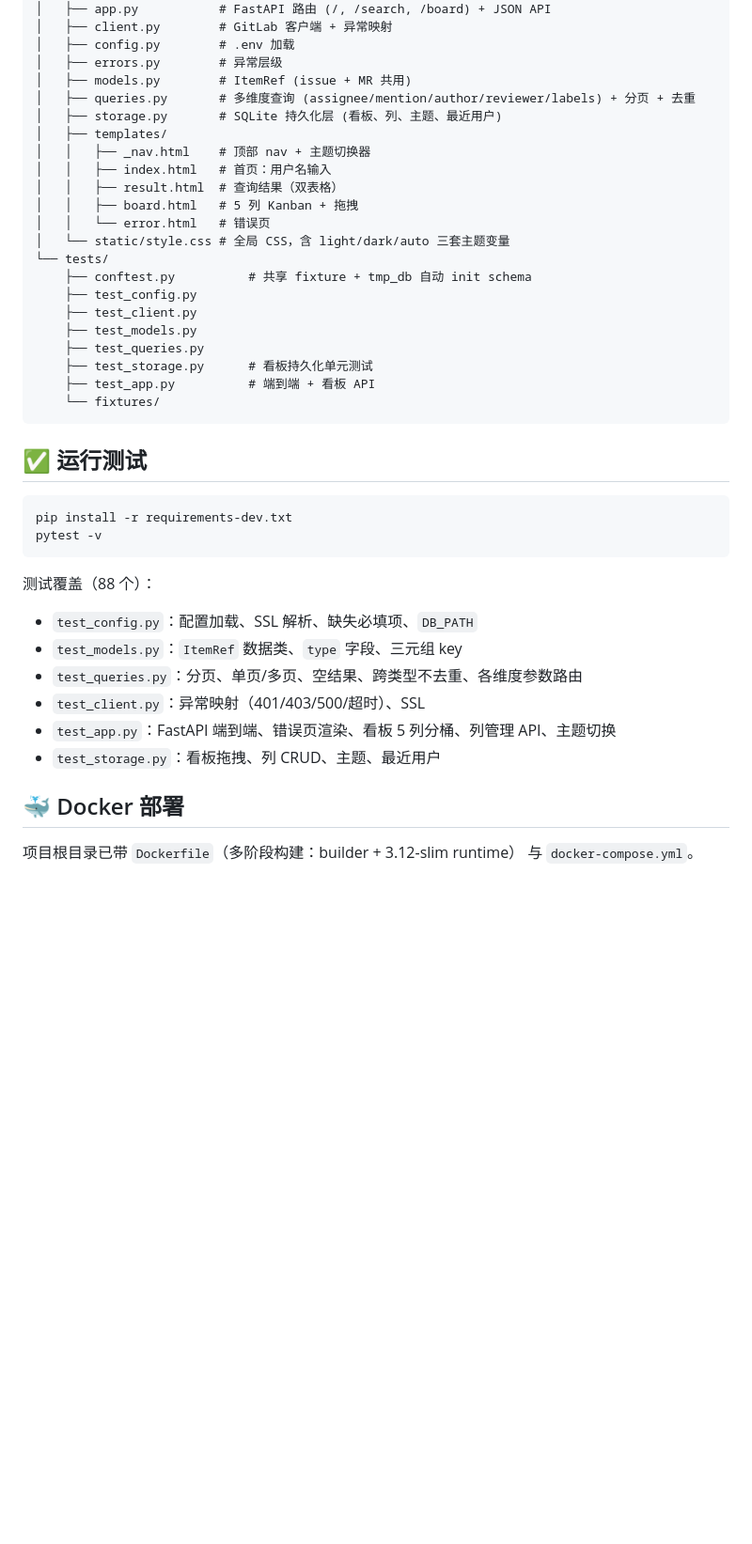
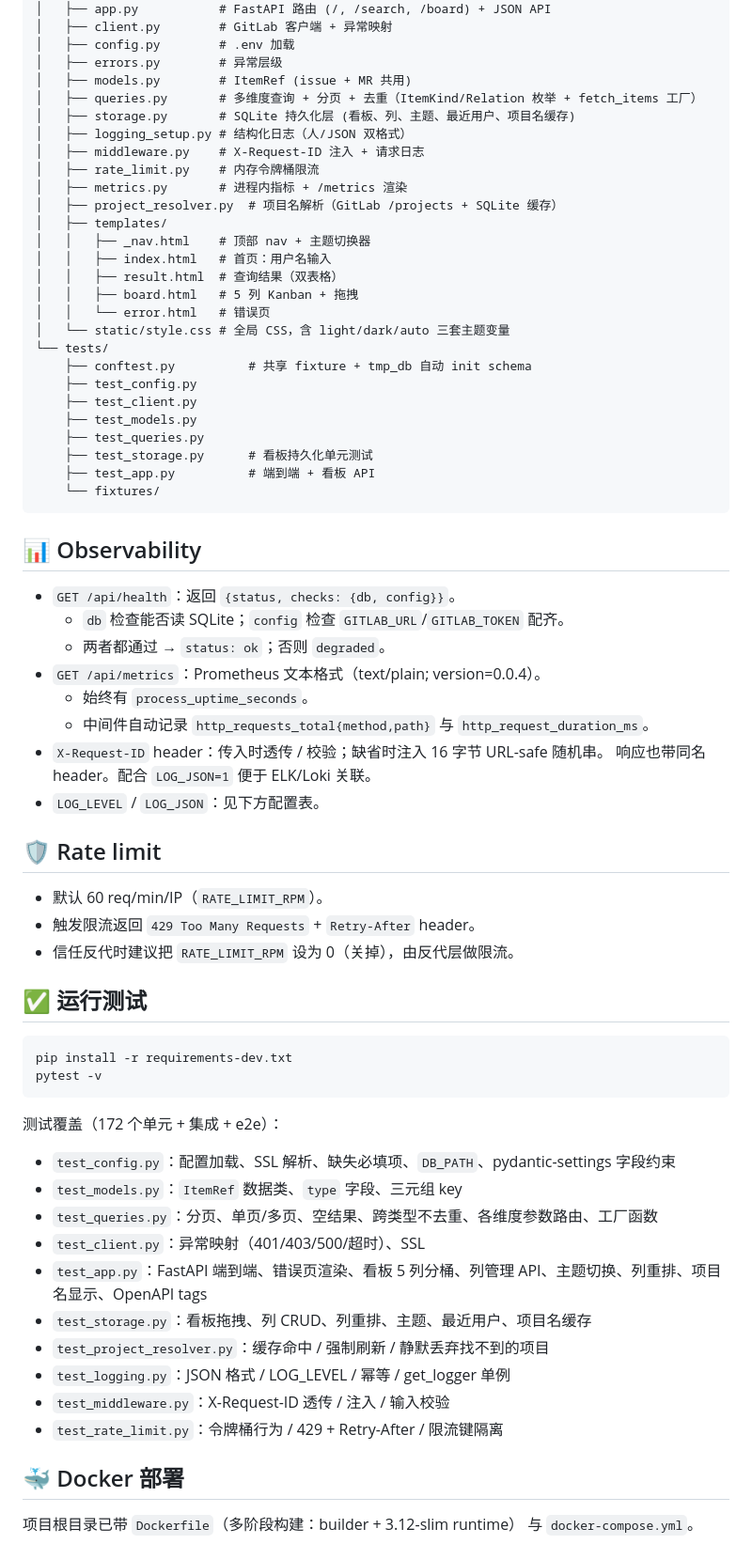
Before and after one commit to ChouNotFound/gitlab-issues-finder, a Markdown page: README.md, the part around one of its changes. Shown at 94% size. Rendered like a GitHub page; blank space fills up the shorter version.

Commit message:
docs: refresh README to cover iter 1-20 surface
Iter 21 / iterative optimization series.

The README was still showing the v0.1.0 surface. Bring it
up to date with everything added in the iterative series:

* API table:
  - Add /api/board/columns (GET, iter 15)
  - Add /api/board/columns/reorder (POST, iter 20)
  - Add /api/metrics (GET, iter 19)
  - Document since/until on /search and /board (iter 18)
* Env var table:
  - Add LOG_LEVEL / LOG_JSON (iter 3)
  - Add RATE_LIMIT_RPM / RATE_LIMIT_BURST (iter 16)
* New sections:
  - 'Observability' covering /api/health, /api/metrics,
    X-Request-ID, LOG_*. (iter 3, 12, 19)
  - 'Rate limit' covering the in-process token bucket.
* Features list: add in-page card search, time-range filter,
  data export, column reorder.
* Project structure: list logging_setup, middleware,
  rate_limit, metrics, project_resolver.
* Test count: 88 -> 172; per-file description expanded with
  the new test modules.
* Build matrix in '运行测试' still applies; ruff + mypy
  are wired in CI.

````diff
--- a/README.md
+++ b/README.md
@@ -141,8 +151,13 @@ gitlab-issues-finder/
 │   ├── config.py        # .env 加载
 │   ├── errors.py        # 异常层级
 │   ├── models.py        # ItemRef (issue + MR 共用)
-│   ├── queries.py       # 多维度查询 (assignee/mention/author/reviewer/labels) + 分页 + 去重
-│   ├── storage.py       # SQLite 持久化层 (看板、列、主题、最近用户)
+│   ├── queries.py       # 多维度查询 + 分页 + 去重（ItemKind/Relation 枚举 + fetch_items 工厂）
+│   ├── storage.py       # SQLite 持久化层 (看板、列、主题、最近用户、项目名缓存)
+│   ├── logging_setup.py # 结构化日志（人/JSON 双格式）
+│   ├── middleware.py    # X-Request-ID 注入 + 请求日志
+│   ├── rate_limit.py    # 内存令牌桶限流
+│   ├── metrics.py       # 进程内指标 + /metrics 渲染
+│   ├── project_resolver.py  # 项目名解析（GitLab /projects + SQLite 缓存）
 │   ├── templates/
 │   │   ├── _nav.html    # 顶部 nav + 主题切换器
 │   │   ├── index.html   # 首页：用户名输入
@@ -161,6 +176,25 @@ gitlab-issues-finder/
     └── fixtures/
 ```
 
+## 📊 Observability
+
+- `GET /api/health`：返回 `{status, checks: {db, config}}`。
+  - `db` 检查能否读 SQLite；`config` 检查 `GITLAB_URL`/`GITLAB_TOKEN` 配齐。
+  - 两者都通过 → `status: ok`；否则 `degraded`。
+- `GET /api/metrics`：Prometheus 文本格式（text/plain; version=0.0.4）。
+  - 始终有 `process_uptime_seconds`。
+  - 中间件自动记录 `http_requests_total{method,path}` 与
+    `http_request_duration_ms`。
+- `X-Request-ID` header：传入时透传 / 校验；缺省时注入 16 字节 URL-safe 随机串。
+  响应也带同名 header。配合 `LOG_JSON=1` 便于 ELK/Loki 关联。
+- `LOG_LEVEL` / `LOG_JSON`：见下方配置表。
+
+## 🛡 Rate limit
+
+- 默认 60 req/min/IP（`RATE_LIMIT_RPM`）。
+- 触发限流返回 `429 Too Many Requests` + `Retry-After` header。
+- 信任反代时建议把 `RATE_LIMIT_RPM` 设为 0（关掉），由反代层做限流。
+
 ## ✅ 运行测试
 
 ```bash
@@ -168,13 +202,17 @@ pip install -r requirements-dev.txt
 pytest -v
 ```
 
-测试覆盖（88 个）：
-- `test_config.py`：配置加载、SSL 解析、缺失必填项、`DB_PATH`
+测试覆盖（172 个单元 + 集成 + e2e）：
+- `test_config.py`：配置加载、SSL 解析、缺失必填项、`DB_PATH`、pydantic-settings 字段约束
 - `test_models.py`：`ItemRef` 数据类、`type` 字段、三元组 key
-- `test_queries.py`：分页、单页/多页、空结果、跨类型不去重、各维度参数路由
+- `test_queries.py`：分页、单页/多页、空结果、跨类型不去重、各维度参数路由、工厂函数
 - `test_client.py`：异常映射（401/403/500/超时）、SSL
-- `test_app.py`：FastAPI 端到端、错误页渲染、看板 5 列分桶、列管理 API、主题切换
-- `test_storage.py`：看板拖拽、列 CRUD、主题、最近用户
+- `test_app.py`：FastAPI 端到端、错误页渲染、看板 5 列分桶、列管理 API、主题切换、列重排、项目名显示、OpenAPI tags
+- `test_storage.py`：看板拖拽、列 CRUD、列重排、主题、最近用户、项目名缓存
+- `test_project_resolver.py`：缓存命中 / 强制刷新 / 静默丢弃找不到的项目
+- `test_logging.py`：JSON 格式 / LOG_LEVEL / 幂等 / get_logger 单例
+- `test_middleware.py`：X-Request-ID 透传 / 注入 / 输入校验
+- `test_rate_limit.py`：令牌桶行为 / 429 + Retry-After / 限流键隔离
 
 ## 🐳 Docker 部署
 
````
Also changed, not shown: other parts of README.md (+13 -3 lines).
